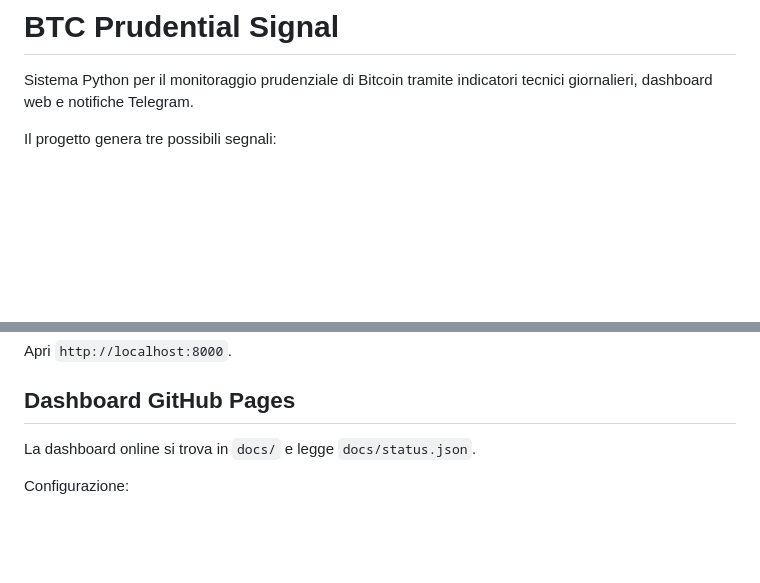
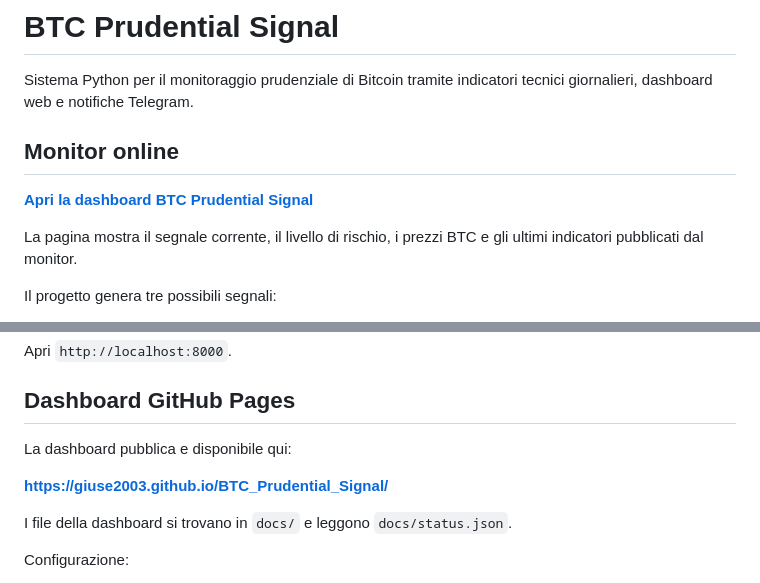
Before and after one commit to giuse2003/BTC_Prudential_Signal, a Markdown page: README.md, 2 parts joined by grey strips. Drawn GitHub-style; blank space fills up the shorter version.

Commit message:
Aggiungi link dashboard al README

```diff
--- a/README.md
+++ b/README.md
@@ -2,6 +2,13 @@
 
 Sistema Python per il monitoraggio prudenziale di Bitcoin tramite indicatori
 tecnici giornalieri, dashboard web e notifiche Telegram.
+
+## Monitor online
+
+**[Apri la dashboard BTC Prudential Signal](https://giuse2003.github.io/BTC_Prudential_Signal/)**
+
+La pagina mostra il segnale corrente, il livello di rischio, i prezzi BTC e
+gli ultimi indicatori pubblicati dal monitor.
 
 Il progetto genera tre possibili segnali:
 
@@ -99,7 +106,11 @@ Apri `http://localhost:8000`.
 
 ## Dashboard GitHub Pages
 
-La dashboard online si trova in `docs/` e legge `docs/status.json`.
+La dashboard pubblica e disponibile qui:
+
+**[https://giuse2003.github.io/BTC_Prudential_Signal/](https://giuse2003.github.io/BTC_Prudential_Signal/)**
+
+I file della dashboard si trovano in `docs/` e leggono `docs/status.json`.
 
 Configurazione:
 
```
